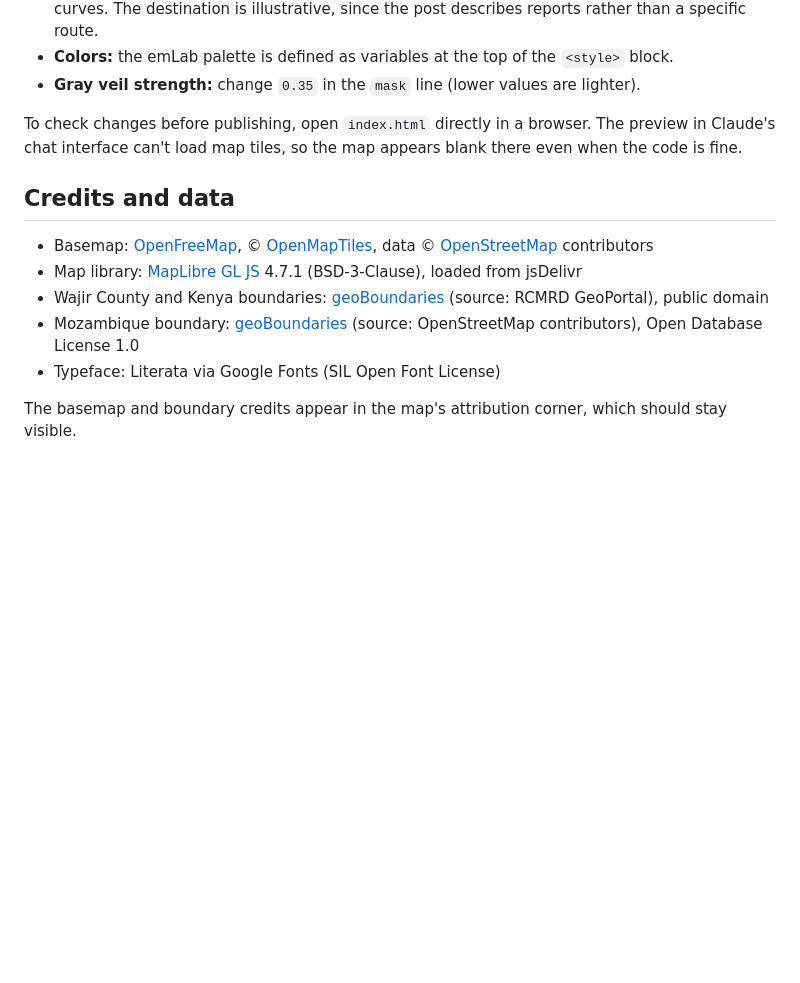
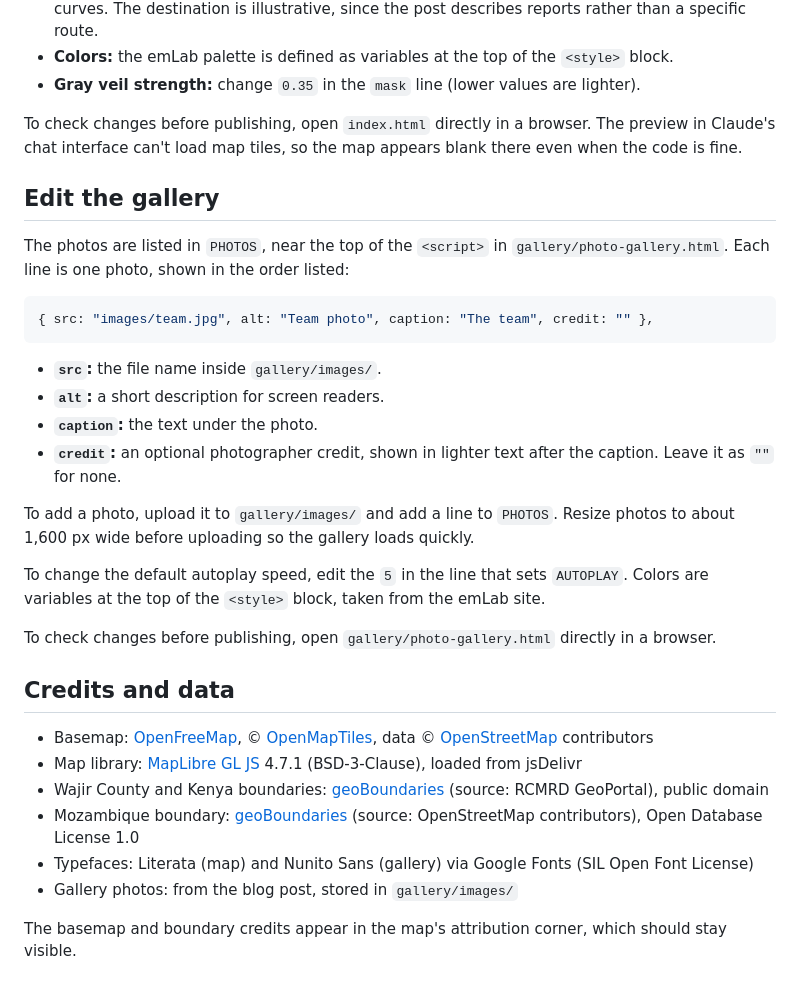
Before and after one commit to emlab-ucsb/wajir-rangelands-map, a Markdown page: README.md, the part around one of its changes. GitHub-like rendering; blank space fills up the shorter version.

````diff
--- a/README.md
+++ b/README.md
@@ -45,13 +71,33 @@ Everything you're likely to change sits near the top of the `<script>` in `index
 
 To check changes before publishing, open `index.html` directly in a browser. The preview in Claude's chat interface can't load map tiles, so the map appears blank there even when the code is fine.
 
+## Edit the gallery
+
+The photos are listed in `PHOTOS`, near the top of the `<script>` in `gallery/photo-gallery.html`. Each line is one photo, shown in the order listed:
+
+```js
+{ src: "images/team.jpg", alt: "Team photo", caption: "The team", credit: "" },
+```
+
+- **`src`:** the file name inside `gallery/images/`.
+- **`alt`:** a short description for screen readers.
+- **`caption`:** the text under the photo.
+- **`credit`:** an optional photographer credit, shown in lighter text after the caption. Leave it as `""` for none.
+
+To add a photo, upload it to `gallery/images/` and add a line to `PHOTOS`. Resize photos to about 1,600 px wide before uploading so the gallery loads quickly.
+
+To change the default autoplay speed, edit the `5` in the line that sets `AUTOPLAY`. Colors are variables at the top of the `<style>` block, taken from the emLab site.
+
+To check changes before publishing, open `gallery/photo-gallery.html` directly in a browser.
+
 ## Credits and data
 
 - Basemap: [OpenFreeMap](https://openfreemap.org), © [OpenMapTiles](https://openmaptiles.org), data © [OpenStreetMap](https://www.openstreetmap.org/copyright) contributors
 - Map library: [MapLibre GL JS](https://maplibre.org) 4.7.1 (BSD-3-Clause), loaded from jsDelivr
 - Wajir County and Kenya boundaries: [geoBoundaries](https://www.geoboundaries.org) (source: RCMRD GeoPortal), public domain
 - Mozambique boundary: [geoBoundaries](https://www.geoboundaries.org) (source: OpenStreetMap contributors), Open Database License 1.0
-- Typeface: Literata via Google Fonts (SIL Open Font License)
+- Typefaces: Literata (map) and Nunito Sans (gallery) via Google Fonts (SIL Open Font License)
+- Gallery photos: from the blog post, stored in `gallery/images/`
 
 The basemap and boundary credits appear in the map's attribution corner, which should stay visible.
 
````
Also changed, not shown: other parts of README.md (+34 -8 lines).
